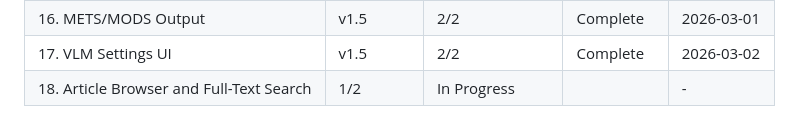
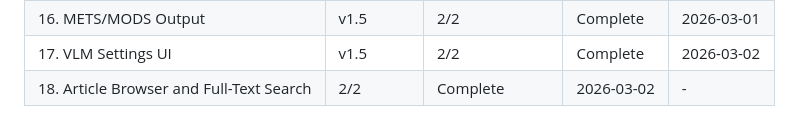
Before and after one commit to KI-ThULB/Zeitschriften-OCR, a Markdown page: .planning/ROADMAP.md, the part around the change. GitHub-like rendering.

```diff
--- a/.planning/ROADMAP.md
+++ b/.planning/ROADMAP.md
@@ -204,4 +204,4 @@ Plans:
 | 15. VLM Article Segmentation | v1.5 | 2/2 | Complete | 2026-03-01 |
 | 16. METS/MODS Output | v1.5 | 2/2 | Complete | 2026-03-01 |
 | 17. VLM Settings UI | v1.5 | 2/2 | Complete | 2026-03-02 |
-| 18. Article Browser and Full-Text Search | 1/2 | In Progress|  | - |
+| 18. Article Browser and Full-Text Search | 2/2 | Complete   | 2026-03-02 | - |
```
Also changed, not shown: .planning/STATE.md (+10 -6 lines), 1 other file.
